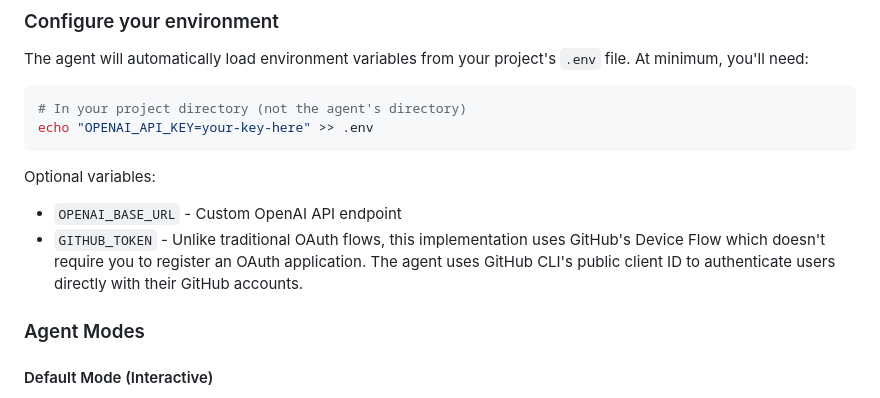
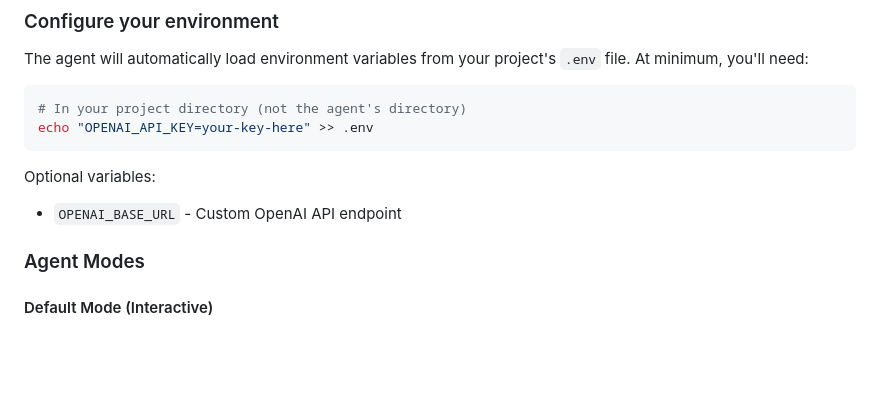
Before and after one commit to mattmorgis/oai-coding-agent, a Markdown page: README.md, the part around the change. Drawn GitHub-style; blank space fills up the shorter version.

Commit message:
remove github token from readme

```diff
--- a/README.md
+++ b/README.md
@@ -57,7 +57,6 @@ echo "OPENAI_API_KEY=your-key-here" >> .env
 Optional variables:
 
 - `OPENAI_BASE_URL` - Custom OpenAI API endpoint
-- `GITHUB_TOKEN` - Unlike traditional OAuth flows, this implementation uses GitHub's Device Flow which doesn't require you to register an OAuth application. The agent uses GitHub CLI's public client ID to authenticate users directly with their GitHub accounts.
 
 ### Agent Modes
 
```
